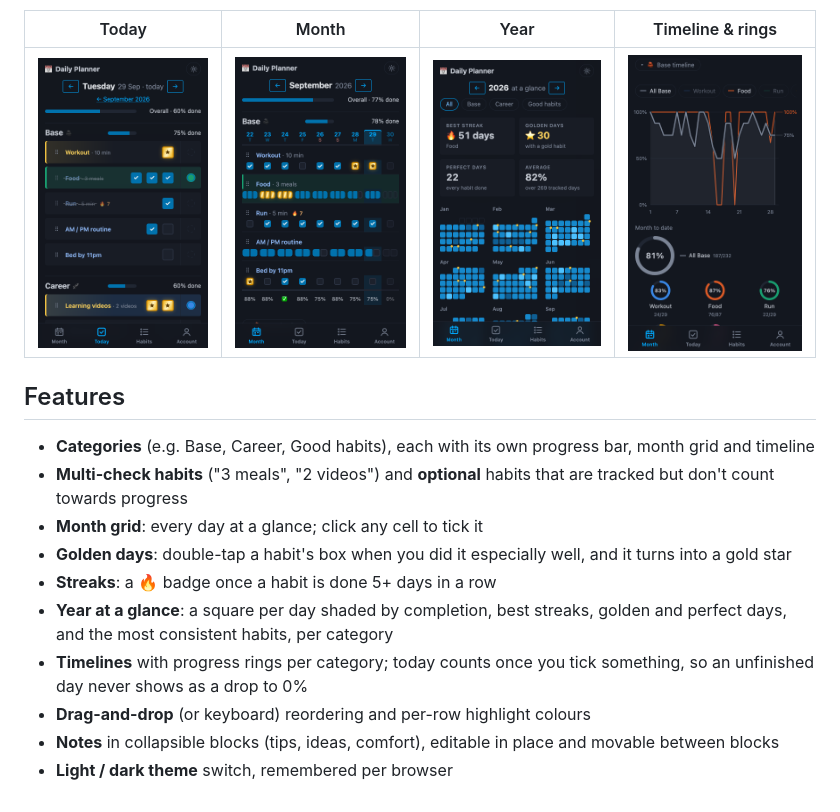
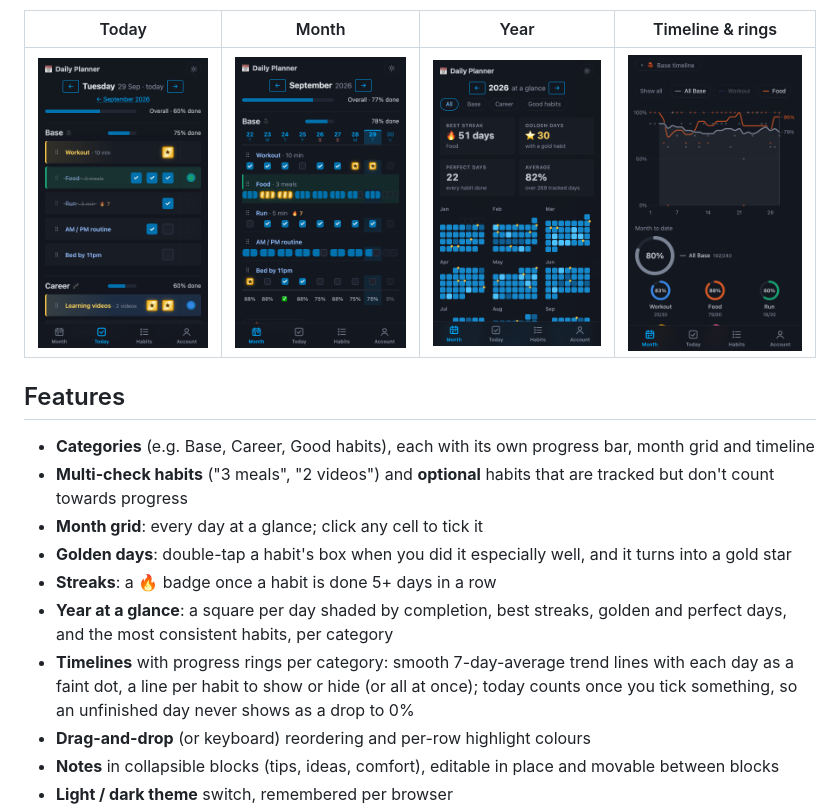
Before and after one commit to iraynovskyy/daily-planner, a Markdown page: README.md, the part around the change. GitHub-like rendering; pictures changed too: docs/screenshots/phone-stats.png.

```diff
--- a/README.md
+++ b/README.md
@@ -33,7 +33,7 @@ own). Add it to the home screen and it opens full screen on today's checklist, l
 - **Golden days**: double-tap a habit's box when you did it especially well, and it turns into a gold star
 - **Streaks**: a 🔥 badge once a habit is done 5+ days in a row
 - **Year at a glance**: a square per day shaded by completion, best streaks, golden and perfect days, and the most consistent habits, per category
-- **Timelines** with progress rings per category; today counts once you tick something, so an unfinished day never shows as a drop to 0%
+- **Timelines** with progress rings per category: smooth 7-day-average trend lines with each day as a faint dot, a line per habit to show or hide (or all at once); today counts once you tick something, so an unfinished day never shows as a drop to 0%
 - **Drag-and-drop** (or keyboard) reordering and per-row highlight colours
 - **Notes** in collapsible blocks (tips, ideas, comfort), editable in place and movable between blocks
 - **Light / dark theme** switch, remembered per browser
```
Also changed, not shown: 2 other files.
